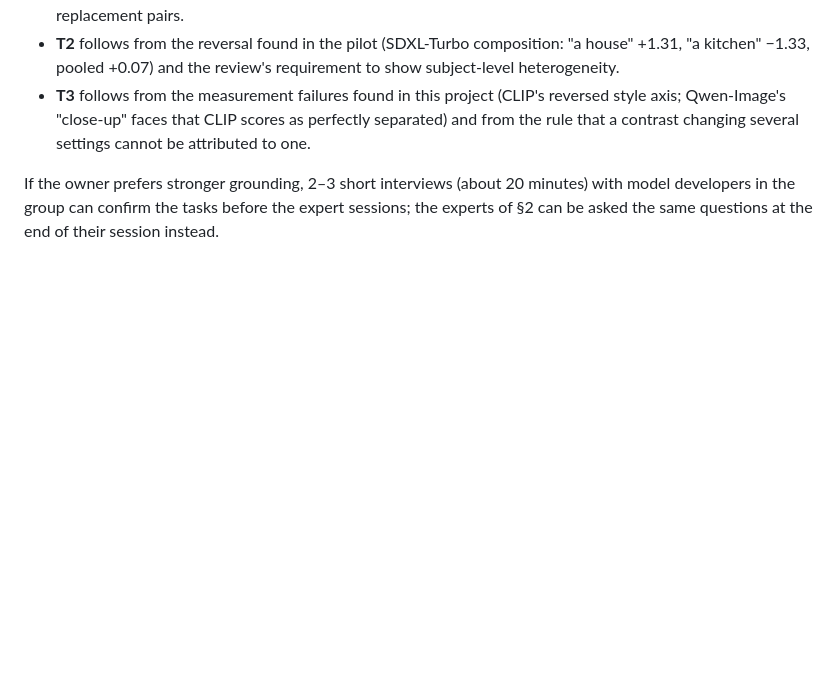
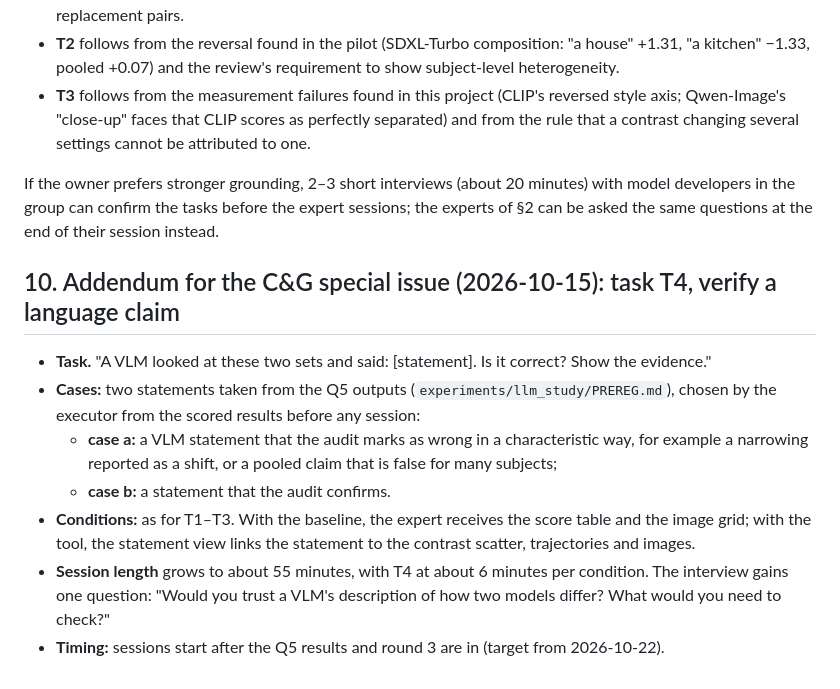
Before and after one commit to ydvislab/t2icomparison, a Markdown page: docs/EXPERT_STUDY.md, the part around the change. Rendered like a GitHub page; blank space fills up the shorter version.

Commit message:
Expert study: task T4 (verify a VLM statement) for the special issue

```diff
--- a/docs/EXPERT_STUDY.md
+++ b/docs/EXPERT_STUDY.md
@@ -59,3 +59,12 @@ The three tasks come from the evaluator decisions identified in the external rev
 - **T3** follows from the measurement failures found in this project (CLIP's reversed style axis; Qwen-Image's "close-up" faces that CLIP scores as perfectly separated) and from the rule that a contrast changing several settings cannot be attributed to one.
 
 If the owner prefers stronger grounding, 2–3 short interviews (about 20 minutes) with model developers in the group can confirm the tasks before the expert sessions; the experts of §2 can be asked the same questions at the end of their session instead.
+
+## 10. Addendum for the C&G special issue (2026-10-15): task T4, verify a language claim
+- **Task.** "A VLM looked at these two sets and said: [statement]. Is it correct? Show the evidence."
+- **Cases:** two statements taken from the Q5 outputs (`experiments/llm_study/PREREG.md`), chosen by the executor from the scored results before any session:
+  - **case a:** a VLM statement that the audit marks as wrong in a characteristic way, for example a narrowing reported as a shift, or a pooled claim that is false for many subjects;
+  - **case b:** a statement that the audit confirms.
+- **Conditions:** as for T1–T3. With the baseline, the expert receives the score table and the image grid; with the tool, the statement view links the statement to the contrast scatter, trajectories and images.
+- **Session length** grows to about 55 minutes, with T4 at about 6 minutes per condition. The interview gains one question: "Would you trust a VLM's description of how two models differ? What would you need to check?"
+- **Timing:** sessions start after the Q5 results and round 3 are in (target from 2026-10-22).
```
